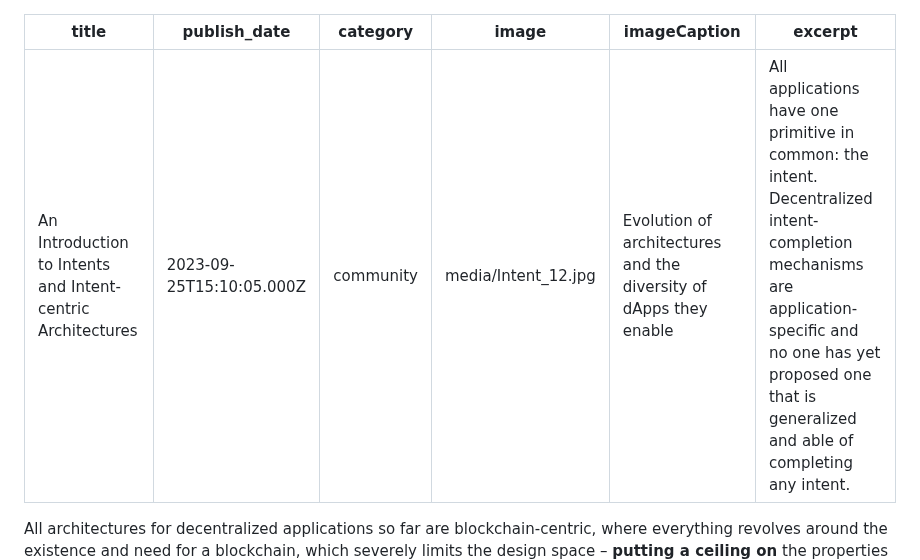
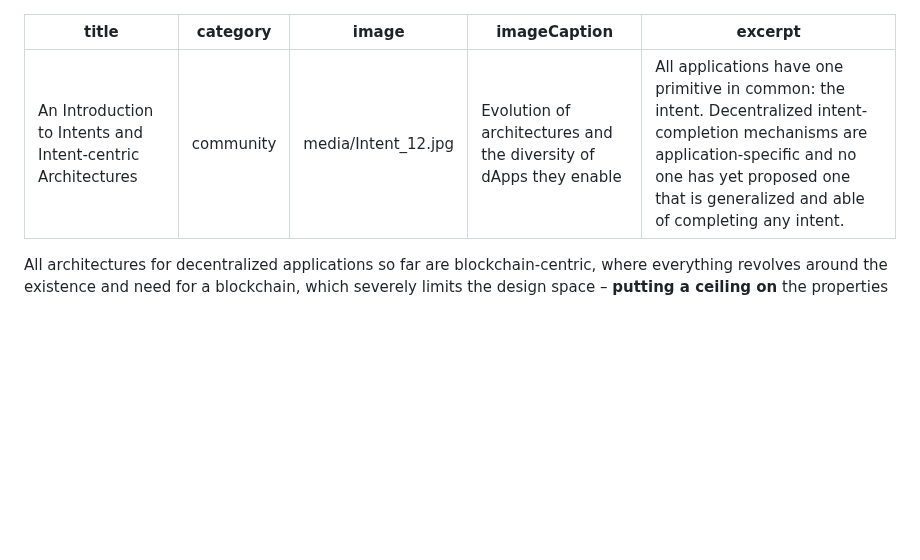
Before and after one commit to anoma/anoma-blog, a Markdown page: awa/an-introduction-to-intents-and-intent-centric-architectures.md, the part around the change. GitHub-like rendering; blank space fills up the shorter version.

```diff
--- a/awa/an-introduction-to-intents-and-intent-centric-architectures.md
+++ b/awa/an-introduction-to-intents-and-intent-centric-architectures.md
@@ -1,6 +1,5 @@
 ---
 title: An Introduction to Intents and Intent-centric Architectures
-publish_date: 2023-09-25T15:10:05.000Z
 category: community
 image: media/Intent_12.jpg
 imageCaption: Evolution of architectures and the diversity of dApps they enable
```
Also changed, not shown: anoma-foundation/the-anoma-foundation-announces-the-3rd-fundraise-for-anoma.md (+0 -1 lines), zach/tldw-intents-discussions-most-intents-takeaways.md (+24 -11 lines).
